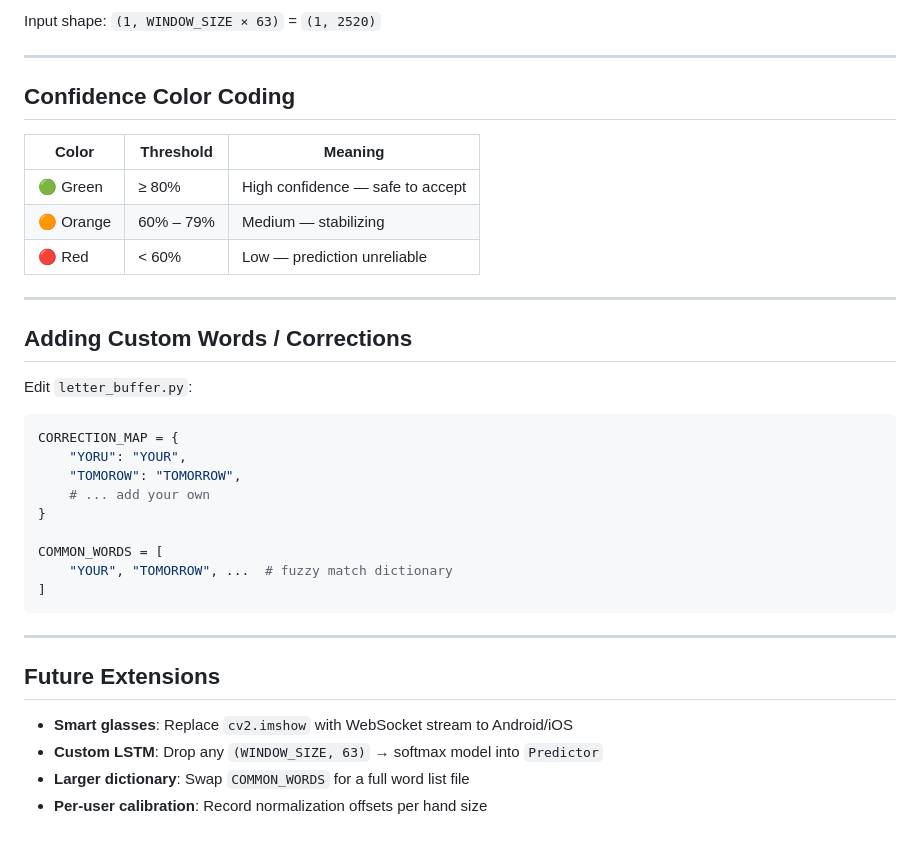
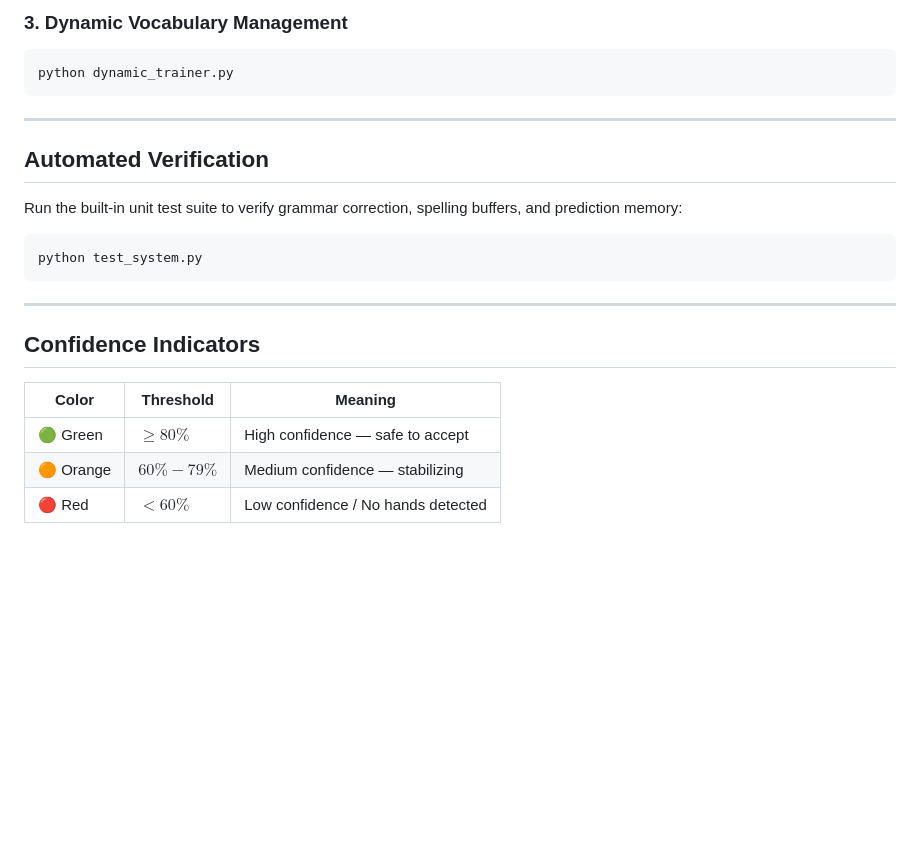
Before and after one commit to Soumya-Basantia/AR-Sign-language-detector, a Markdown page: README.md, the part around one of its changes. Rendered like a GitHub page; blank space fills up the shorter version.

````diff
--- a/README.md
+++ b/README.md
@@ -114,39 +115,26 @@ with open("models/model.pkl", "wb") as f:
 ```
 
-Input shape: `(1, WINDOW_SIZE × 63)` = `(1, 2520)`
-
----
-
-## Confidence Color Coding
-
-| Color  | Threshold       | Meaning                      |
-|--------|-----------------|------------------------------|
-| 🟢 Green  | ≥ 80%       | High confidence — safe to accept |
-| 🟠 Orange | 60% – 79%   | Medium — stabilizing         |
-| 🔴 Red    | < 60%       | Low — prediction unreliable  |
-
----
-
-## Adding Custom Words / Corrections
-
-Edit `letter_buffer.py`:
-```python
-CORRECTION_MAP = {
-    "YORU": "YOUR",
-    "TOMOROW": "TOMORROW",
-    # ... add your own
-}
-
-COMMON_WORDS = [
-    "YOUR", "TOMORROW", ...  # fuzzy match dictionary
-]
+### 3. Dynamic Vocabulary Management
+```bash
+python dynamic_trainer.py
 ```
 
 ---
 
-## Future Extensions
+## Automated Verification
 
-- **Smart glasses**: Replace `cv2.imshow` with WebSocket stream to Android/iOS
-- **Custom LSTM**: Drop any `(WINDOW_SIZE, 63)` → softmax model into `Predictor`
-- **Larger dictionary**: Swap `COMMON_WORDS` for a full word list file
-- **Per-user calibration**: Record normalization offsets per hand size
+Run the built-in unit test suite to verify grammar correction, spelling buffers, and prediction memory:
+
+```bash
+python test_system.py
+```
+
+---
+
+## Confidence Indicators
+
+| Color | Threshold | Meaning |
+|---|---|---|
+| 🟢 Green | $\ge 80\%$ | High confidence — safe to accept |
+| 🟠 Orange | $60\% - 79\%$ | Medium confidence — stabilizing |
+| 🔴 Red | $< 60\%$ | Low confidence / No hands detected |
````
Also changed, not shown: other parts of README.md (+82 -81 lines).
